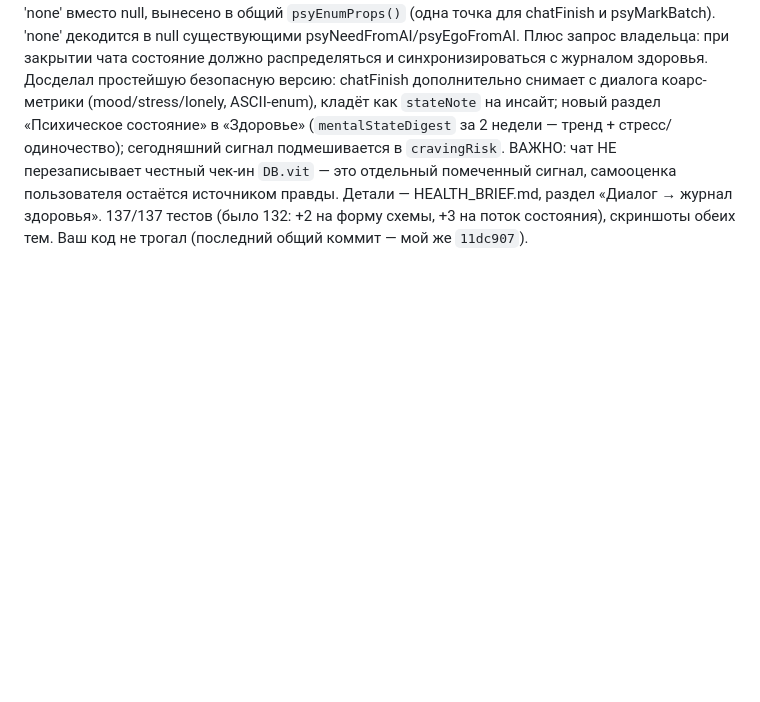
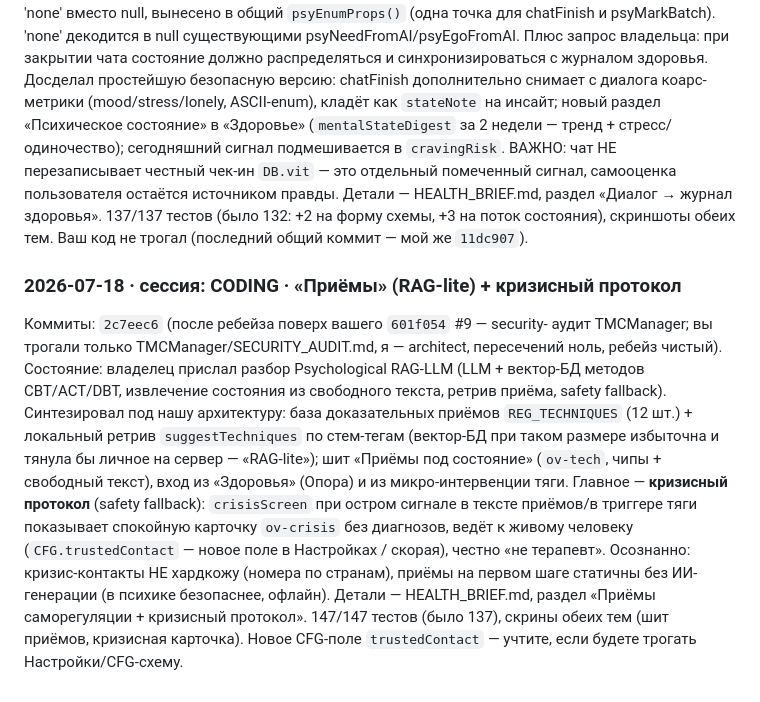
Before and after one commit to ivanbelkov1984/CODING, a Markdown page: STUDIO_HANDOFF.md, the part around the change. GitHub-like rendering; blank space fills up the shorter version.

Commit message:
Журнал: «Приёмы» (RAG-lite) + кризисный протокол

```diff
--- a/STUDIO_HANDOFF.md
+++ b/STUDIO_HANDOFF.md
@@ -281,3 +281,26 @@ type:'string' с сентинелом 'none' вместо null, вынесено
 HEALTH_BRIEF.md, раздел «Диалог → журнал здоровья». 137/137 тестов
 (было 132: +2 на форму схемы, +3 на поток состояния), скриншоты обеих
 тем. Ваш код не трогал (последний общий коммит — мой же `11dc907`).
+
+### 2026-07-18 · сессия: CODING · «Приёмы» (RAG-lite) + кризисный протокол
+
+Коммиты: `2c7eec6` (после ребейза поверх вашего `601f054` #9 — security-
+аудит TMCManager; вы трогали только TMCManager/SECURITY_AUDIT.md, я —
+architect, пересечений ноль, ребейз чистый).
+Состояние: владелец прислал разбор Psychological RAG-LLM (LLM + вектор-БД
+методов CBT/ACT/DBT, извлечение состояния из свободного текста, ретрив
+приёма, safety fallback). Синтезировал под нашу архитектуру: база
+доказательных приёмов `REG_TECHNIQUES` (12 шт.) + локальный ретрив
+`suggestTechniques` по стем-тегам (вектор-БД при таком размере избыточна
+и тянула бы личное на сервер — «RAG-lite»); шит «Приёмы под состояние»
+(`ov-tech`, чипы + свободный текст), вход из «Здоровья» (Опора) и из
+микро-интервенции тяги. Главное — **кризисный протокол** (safety
+fallback): `crisisScreen` при остром сигнале в тексте приёмов/в триггере
+тяги показывает спокойную карточку `ov-crisis` без диагнозов, ведёт к
+живому человеку (`CFG.trustedContact` — новое поле в Настройках / скорая),
+честно «не терапевт». Осознанно: кризис-контакты НЕ хардкожу (номера по
+странам), приёмы на первом шаге статичны без ИИ-генерации (в психике
+безопаснее, офлайн). Детали — HEALTH_BRIEF.md, раздел «Приёмы
+саморегуляции + кризисный протокол». 147/147 тестов (было 137), скрины
+обеих тем (шит приёмов, кризисная карточка). Новое CFG-поле
+`trustedContact` — учтите, если будете трогать Настройки/CFG-схему.
```
